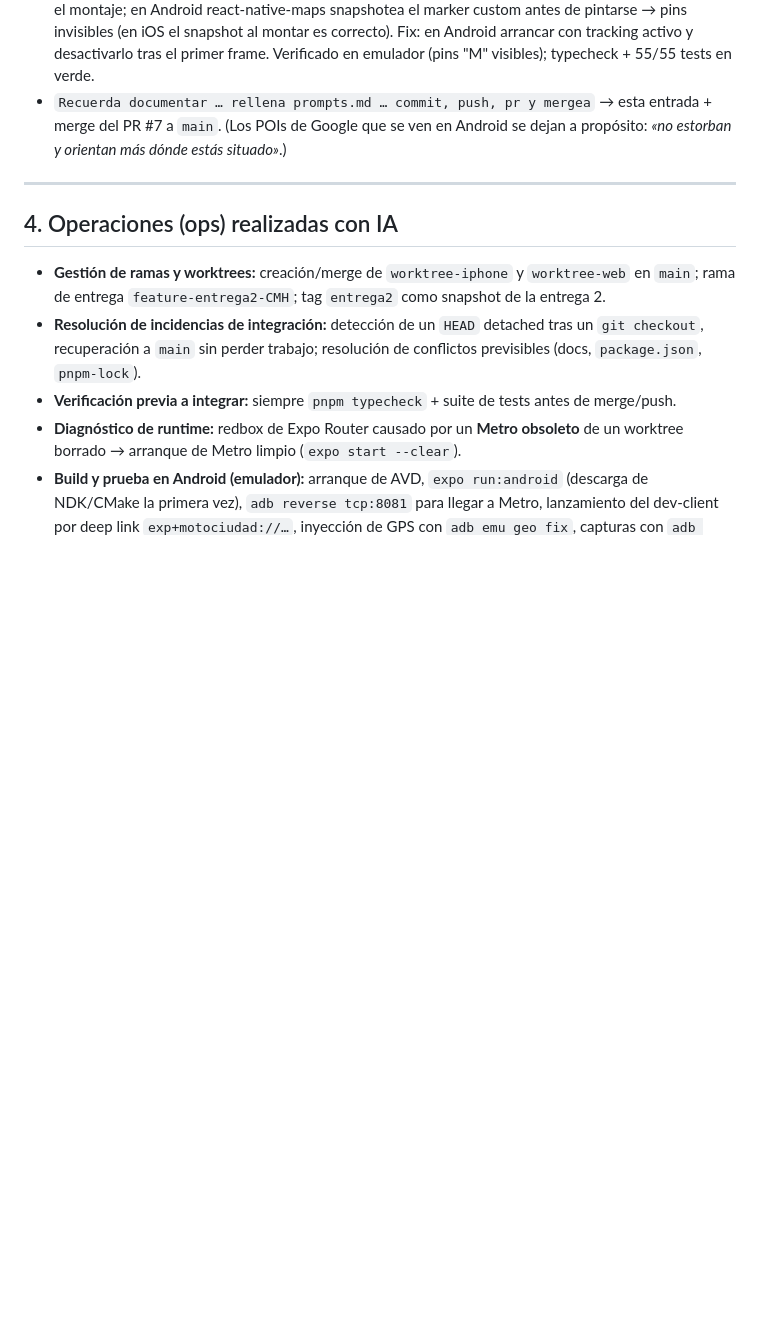
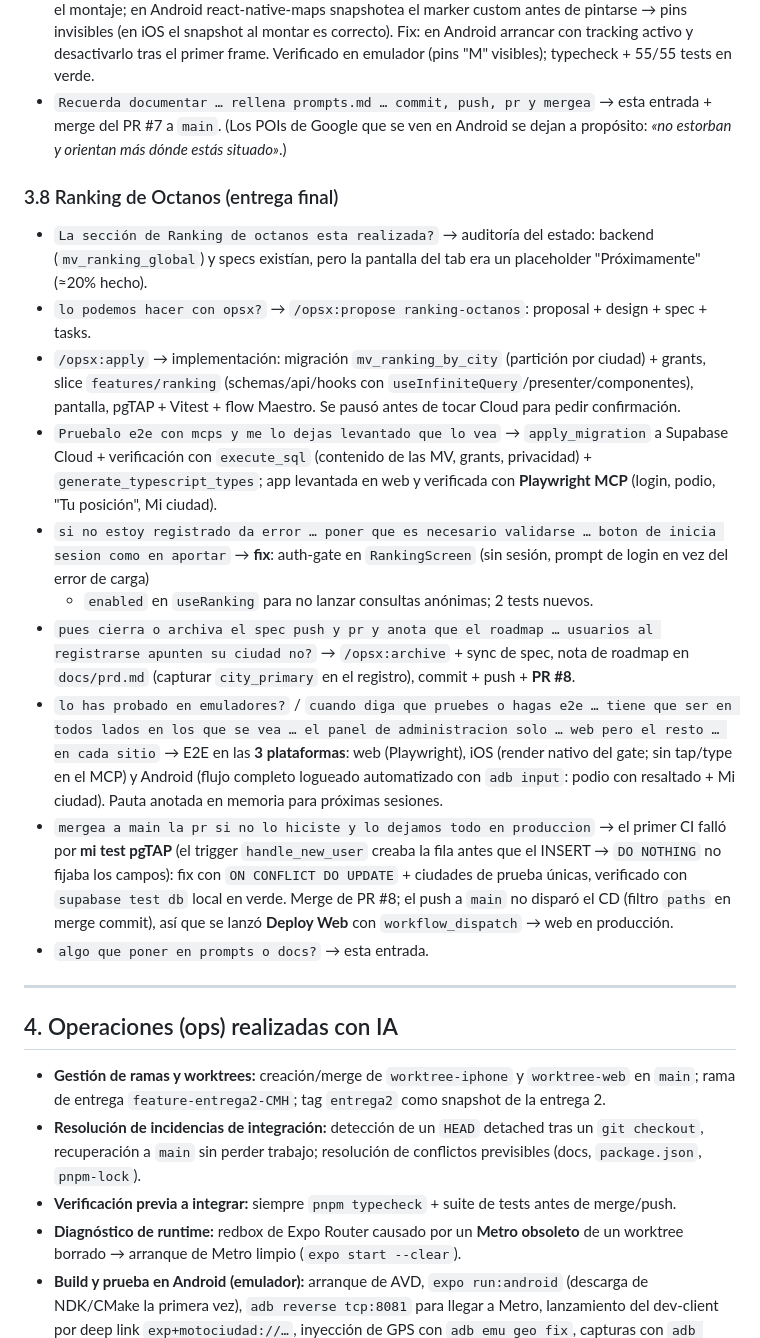
Before and after one commit to curringas/motociudad, a Markdown page: prompts.md, the part around one of its changes. GitHub-like rendering; blank space fills up the shorter version.

Commit message:
docs(prompts): registra la sesión del ranking de Octanos
Añade la fase, los prompts literales (§3.8) y el change OpenSpec archivado
`ranking-octanos` al registro de la entrega final.

Co-Authored-By: Claude Opus 4.8 (1M context) <noreply@anthropic.com>

```diff
--- a/prompts.md
+++ b/prompts.md
@@ -152,6 +154,34 @@ inspeccionar/validar (`openspec list|show|validate|status|view|archive`).
   merge del PR #7 a `main`. (Los POIs de Google que se ven en Android se dejan a propósito:
   *«no estorban y orientan más dónde estás situado»*.)
 
+### 3.8 Ranking de Octanos (entrega final)
+- `La sección de Ranking de octanos esta realizada?` → auditoría del estado: backend (`mv_ranking_global`)
+  y specs existían, pero la pantalla del tab era un placeholder "Próximamente" (≈20% hecho).
+- `lo podemos hacer con opsx?` → `/opsx:propose ranking-octanos`: proposal + design + spec + tasks.
+- `/opsx:apply` → implementación: migración `mv_ranking_by_city` (partición por ciudad) + grants,
+  slice `features/ranking` (schemas/api/hooks con `useInfiniteQuery`/presenter/componentes), pantalla,
+  pgTAP + Vitest + flow Maestro. Se pausó antes de tocar Cloud para pedir confirmación.
+- `Pruebalo e2e con mcps y me lo dejas levantado que lo vea` → `apply_migration` a Supabase Cloud +
+  verificación con `execute_sql` (contenido de las MV, grants, privacidad) + `generate_typescript_types`;
+  app levantada en web y verificada con **Playwright MCP** (login, podio, "Tu posición", Mi ciudad).
+- `si no estoy registrado da error … poner que es necesario validarse … boton de inicia sesion como en
+  aportar` → **fix**: auth-gate en `RankingScreen` (sin sesión, prompt de login en vez del error de carga)
+  + `enabled` en `useRanking` para no lanzar consultas anónimas; 2 tests nuevos.
+- `pues cierra o archiva el spec push y pr y anota que el roadmap … usuarios al registrarse apunten su
+  ciudad no?` → `/opsx:archive` + sync de spec, nota de roadmap en `docs/prd.md` (capturar `city_primary`
+  en el registro), commit + push + **PR #8**.
+- `lo has probado en emuladores?` / `cuando diga que pruebes o hagas e2e … tiene que ser en todos lados
+  en los que se vea … el panel de administracion solo … web pero el resto … en cada sitio` → E2E en las
+  **3 plataformas**: web (Playwright), iOS (render nativo del gate; sin tap/type en el MCP) y Android
+  (flujo completo logueado automatizado con `adb input`: podio con resaltado + Mi ciudad). Pauta anotada
+  en memoria para próximas sesiones.
+- `mergea a main la pr si no lo hiciste y lo dejamos todo en produccion` → el primer CI falló por **mi
+  test pgTAP** (el trigger `handle_new_user` creaba la fila antes que el INSERT → `DO NOTHING` no fijaba
+  los campos): fix con `ON CONFLICT DO UPDATE` + ciudades de prueba únicas, verificado con `supabase test
+  db` local en verde. Merge de PR #8; el push a `main` no disparó el CD (filtro `paths` en merge commit),
+  así que se lanzó **Deploy Web** con `workflow_dispatch` → web en producción.
+- `algo que poner en prompts o docs?` → esta entrada.
+
 ---
 
 ## 4. Operaciones (ops) realizadas con IA
```
Also changed, not shown: other parts of prompts.md (+2 -0 lines).
